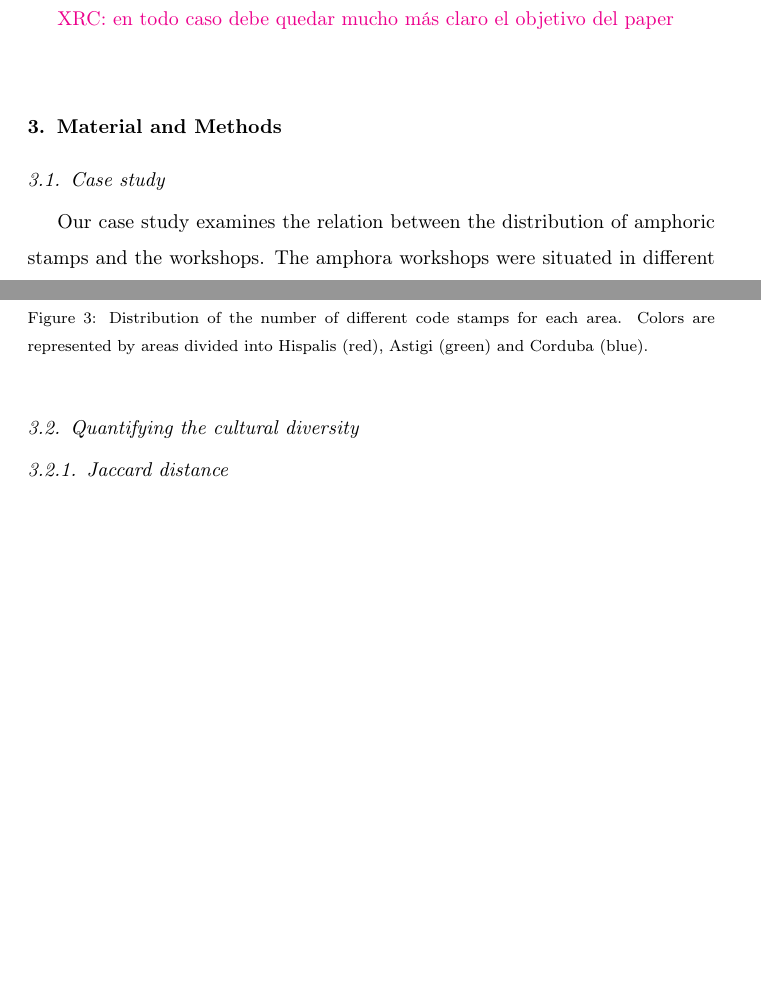
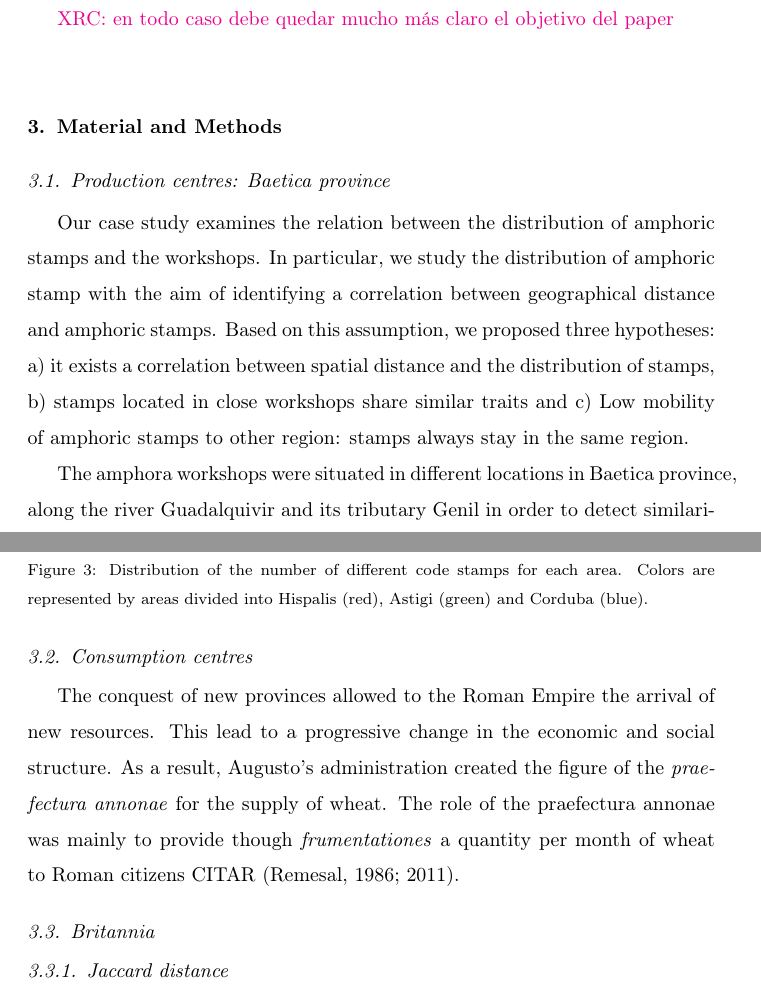
Before and after one commit to Mcotsar/Edinburgh_research, a LaTeX paper (Paper/jaccardbaetica.tex): two parts of pages 4 and 7 of 15 before the commit and two parts of pages 5 and 8 of 16 after it, joined at a grey line, cut so that both start at the same text, the shorter picture padded with empty space. Compiled offline with pdfLaTeX.

Commit message:
add some lines consumption cent

```diff
--- a/Paper/jaccardbaetica.tex
+++ b/Paper/jaccardbaetica.tex
@@ -89,9 +93,11 @@ Here, therefore, this study proposes an evolutionary approach to explore the eff
 
 \section{Material and Methods}
 
-\subsection{Case study}
+\subsection{Production centres: Baetica province}
 
-Our case study examines the relation between the distribution of amphoric stamps and the workshops. The amphora workshops were situated in different locations in Baetica province, along the river Guadalquivir and its tributary Genil in order to detect similarities between stamps from workshops and spatial distance (see Fig.\ref{workshop})
+Our case study examines the relation between the distribution of amphoric stamps and the workshops. In particular, we study the distribution of amphoric stamp with the aim of identifying a correlation between geographical distance and amphoric stamps. Based on this assumption, we proposed three hypotheses: a) it exists a correlation between spatial distance and the distribution of stamps, b) stamps located in close workshops share similar traits and c) Low mobility of amphoric stamps to other region: stamps always stay in the same region.
+
+The amphora workshops were situated in different locations in Baetica province, along the river Guadalquivir and its tributary Genil in order to detect similarities between stamps from workshops and spatial distance (see Fig.\ref{workshop}).
 
 \begin{figure}[htp]
 	\centering
@@ -139,8 +145,15 @@ The distribution of amphora stamps in different \textit{conventus} can be seen i
 
 %los sellos fueron marcados a partir del siglo II d.C (la economía oleícola bética Remesal) hablar de stams más concreto
 
+\subsection{Consumption centres}
 
-\subsection{Quantifying the cultural diversity}
+The conquest of new provinces allowed to the Roman Empire the arrival of new resources. This lead to a progressive change in the economic and social structure. As a result, Augusto's administration created the figure of the \textit{praefectura annonae} for the supply of wheat. The role of the praefectura annonae was mainly to provide though \textit{frumentationes} a quantity per month of wheat to Roman citizens CITAR (Remesal, 1986; 2011).
+
+
+
+
+
+\subsection{Britannia}
 
 
 \subsubsection{Jaccard distance}
```
Also changed, not shown: Paper/jaccardbaetica.tex (12 more changed lines).
